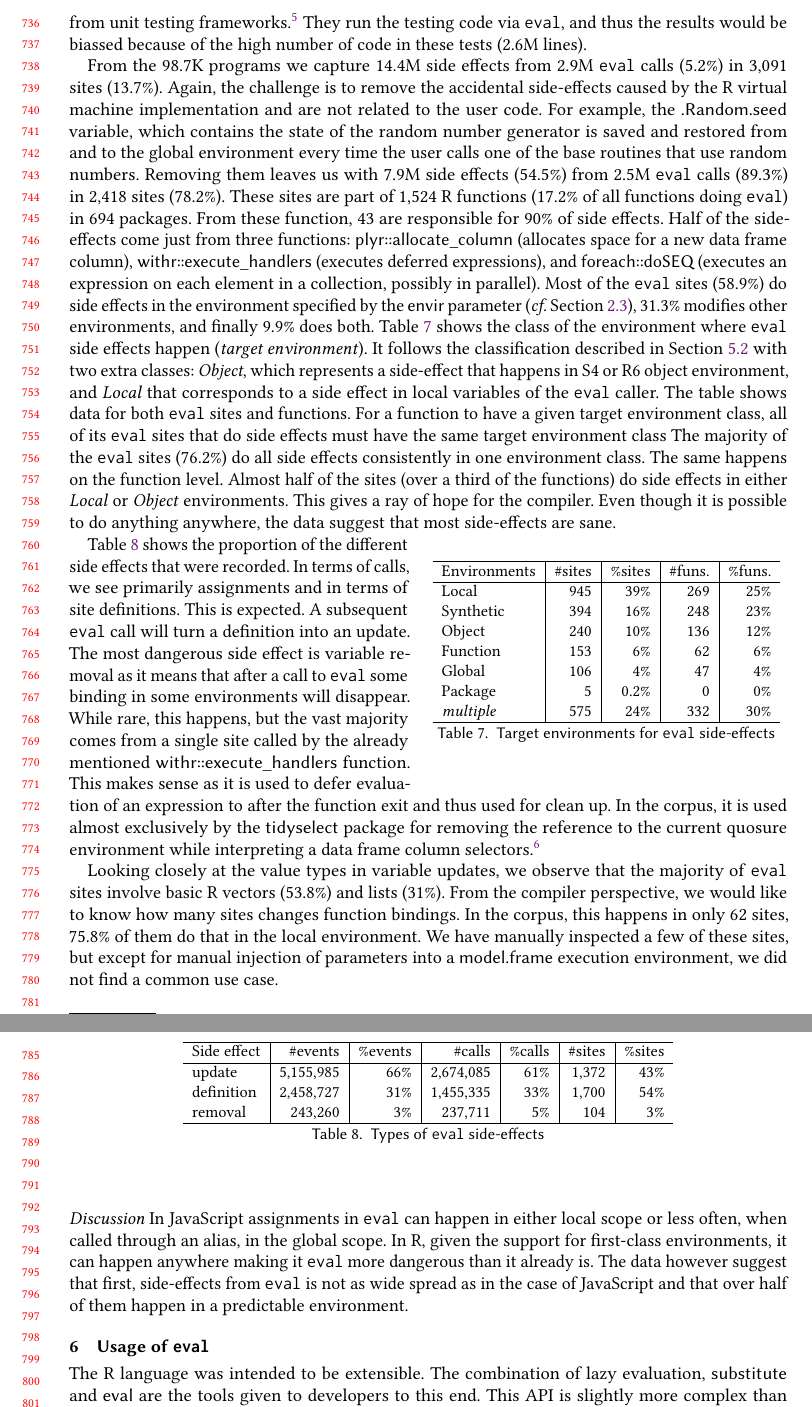
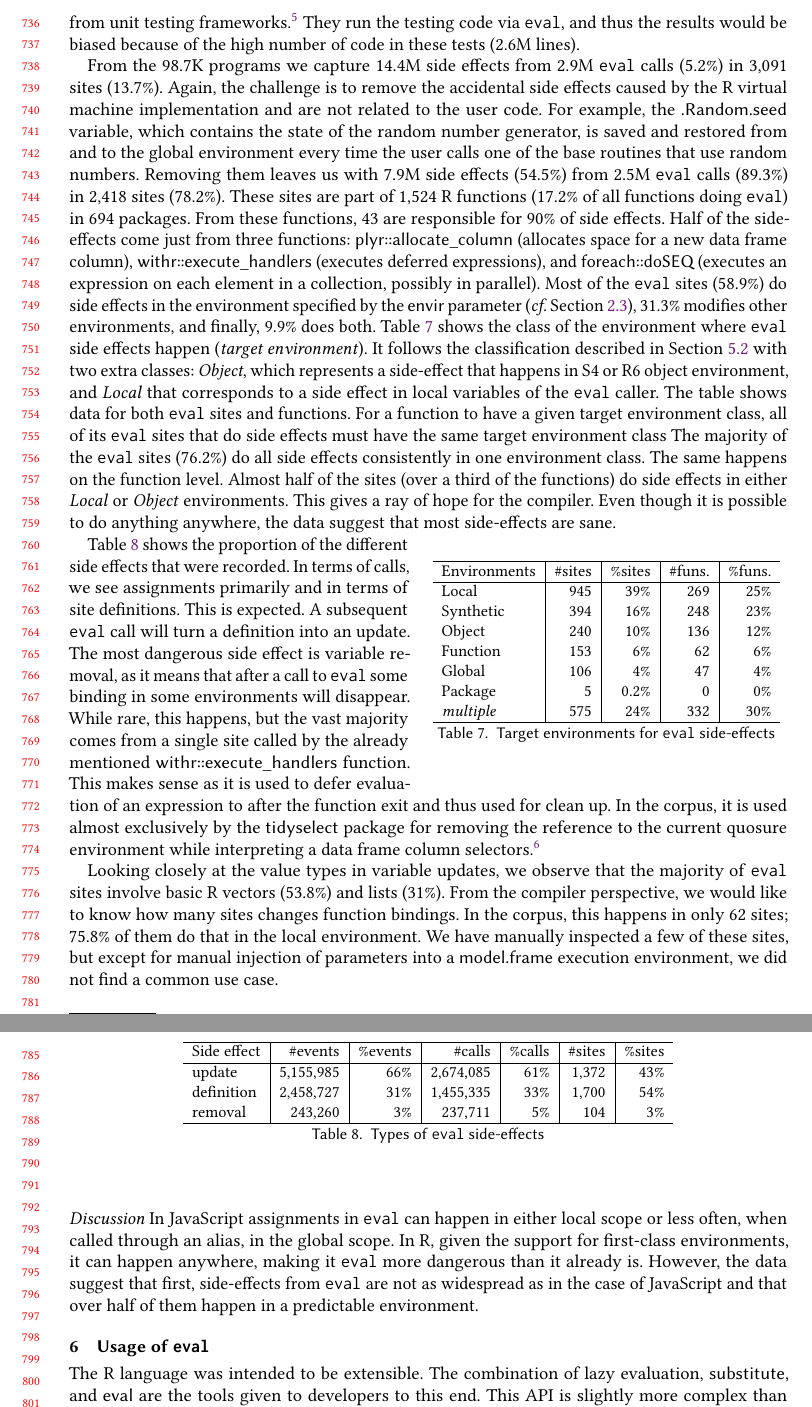
Before and after one commit to aviralg/revalstudy, a LaTeX paper (paper/main.tex): two parts of pages 16 and 17 of 23, joined at a grey line, cut so that both start at the same text. Compiled offline with pdfLaTeX.

Commit message:
Grammarly's proofreading for end of Section V (side effects)

```diff
--- a/paper/main.tex
+++ b/paper/main.tex
@@ -1079,17 +1079,17 @@ The \rdyntrace contains low-level hooks capturing the life-cycle of an
 environment and variables defined in it. We register callbacks in the tracer
 that records each environment creation and removal with updates to its
 bindings. From the recorded data, we ignore side effects coming from \eval
-sites from unit testing frameworks.\footnote{In the corpus we have \c{RUnit,
+sites from unit testing frameworks.\footnote{In the corpus, we have \c{RUnit,
 testthat, tinytest} and \c{unitizer} unit testing frameworks.} They run the
-testing code via \eval, and thus the results would be biassed because of the
+testing code via \eval, and thus the results would be biased because of the
 high number of code in these tests (\CranRunnableCodeTestsRnd lines).
 
 From the \packageNbrunsRnd programs we capture \SEAllRnd side effects from
 \SEAllCallsRnd \eval calls (\SEUserCallsToAllRatio) in \SEAllSites sites
 (\SEUserSitesToAllRatio). Again, the challenge is to remove the accidental
-side-effects caused by the R virtual machine implementation and are not
+side effects caused by the R virtual machine implementation and are not
 related to the user code. For example, the \c{.Random.seed} variable, which
-contains the state of the random number generator is saved and restored from
+contains the state of the random number generator, is saved and restored from
 and to the global environment every time the user calls one of the base
 routines that use random numbers.
 %
@@ -1102,7 +1102,7 @@ Removing them leaves us with \SEUserRnd side effects (\SEUserRatio) from
 \SEUserCallsRnd \eval calls (\SEUserCallsRatio) in \SEUserSites sites
 (\SEUserSitesRatio). These sites are part of \SEUserFunctions R functions
 (\SEUserFunctionsToAllRatio of all functions doing \eval) in \SEUserPackages
-packages. From these function, \SEFunsNighty are responsible for 90\% of side
+packages. From these functions, \SEFunsNighty are responsible for 90\% of side
 effects. Half of the side-effects come just from three functions:
 \c{plyr::allocate\_column} (allocates space for a new data frame column),
 \c{withr::execute\_handlers} (executes deferred expressions), and
@@ -1110,7 +1110,7 @@ effects. Half of the side-effects come just from three functions:
 possibly in parallel). Most of the \eval sites (\SESitesInEnvirRatio) do side
 effects in the environment specified by the \c{envir} parameter (\cf
 Section~\ref{sec:eval-in-r}), \SESitesNotInEnvirRatio modifies other
-environments, and finally \SESitesBothEnvirRatio does both.
+environments, and finally, \SESitesBothEnvirRatio does both.
 Table~\ref{tab:se-env} shows the class of the environment where \eval side
 effects happen (\emph{target environment}). It follows the classification
 described in Section~\ref{sec:env} with two extra classes: \emph{Object},
@@ -1137,9 +1137,9 @@ side-effects are sane.
 \end{wraptable}
 
 Table~\ref{tab:se-types} shows the proportion of the different side effects
-that were recorded. In terms of calls, we see primarily assignments and in
+that were recorded. In terms of calls, we see assignments primarily and in
 terms of site definitions. This is expected. A subsequent \eval call will turn
-a definition into an update. The most dangerous side effect is variable removal
+a definition into an update. The most dangerous side effect is variable removal,
 as it means that after a call to \eval some binding in some environments will
 disappear. While rare, this happens, but the vast majority comes from a single
 site called by the already mentioned \c{withr::execute\_handlers} function.
@@ -1153,7 +1153,7 @@ Looking closely at the value types in variable updates, we observe that the
 majority of \eval sites involve basic R vectors (\SEBasicTypeRatio) and lists
 (\SEListTypeRatio). From the compiler perspective, we would like to know how
 many sites changes function bindings. In the corpus, this happens in only
-\SEClosureType sites, \SEClosureTypeLocal of them do that in the local
+\SEClosureType sites; \SEClosureTypeLocal of them do that in the local
 environment. We have manually inspected a few of these sites, but except for
 manual injection of parameters into a \c{model.frame} execution environment, we
 did not find a common use case.
@@ -1172,9 +1172,9 @@ did not find a common use case.
 
 \mypara{Discussion} In JavaScript assignments in \eval can happen in either
 local scope or less often, when called through an alias, in the global scope.
-In R, given the support for first-class environments, it can happen anywhere
-making it \eval more dangerous than it already is. The data however suggest
-that first, side-effects from \eval is not as wide spread as in the case of
+In R, given the support for first-class environments, it can happen anywhere,
+making it \eval more dangerous than it already is. However, the data  suggest
+that first, side-effects from \eval are not as widespread as in the case of
 JavaScript and that over half of them happen in a predictable environment.
 
 \section{Usage of \eval}
@@ -1183,7 +1183,7 @@ JavaScript and that over half of them happen in a predictable environment.
 
 
 The R language was intended to be extensible. The combination of lazy
-evaluation, \c{substitute} and \c{eval} are the tools given to
+evaluation, \c{substitute}, and \c{eval} are the tools given to
 developers to this end. This API is slightly more complex than just
 passing a string, it is conceivable that this may discourage some
 casual users. \Eval is also being used to reduce boilerplate code and
```
